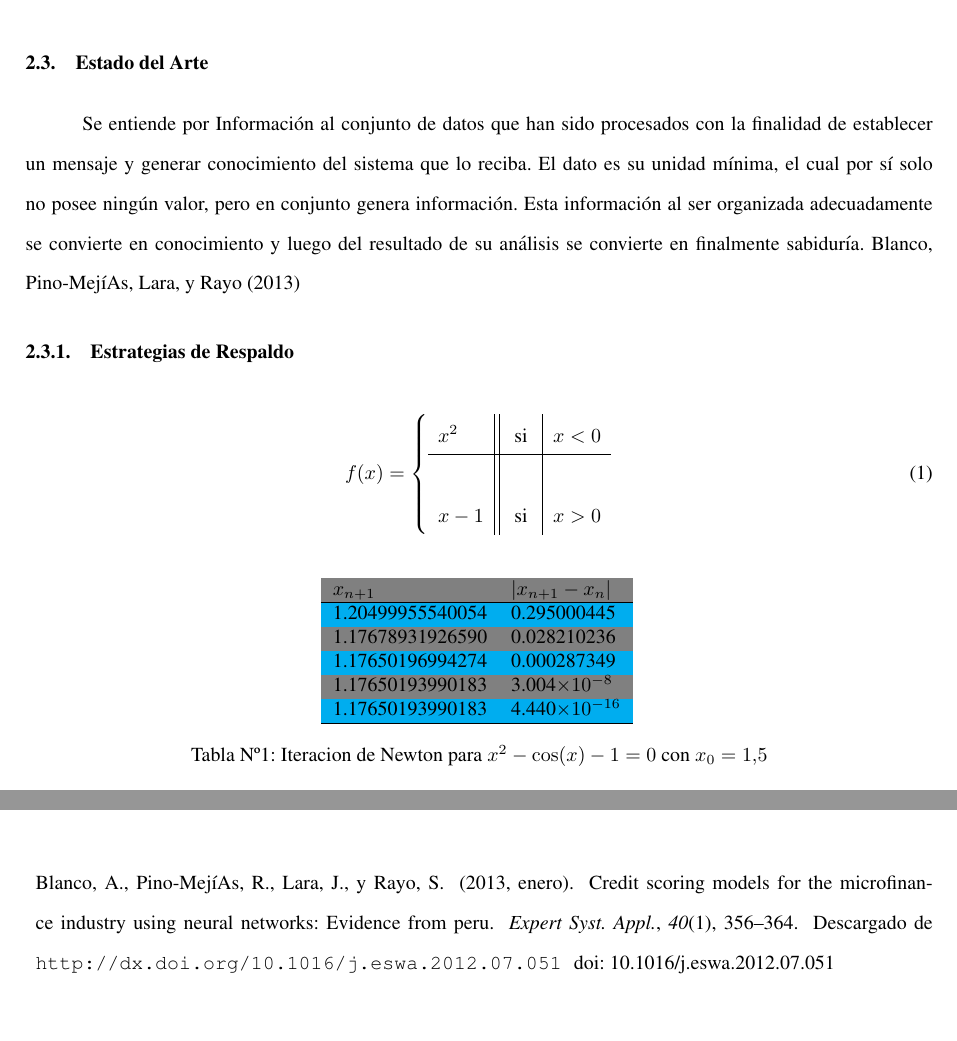
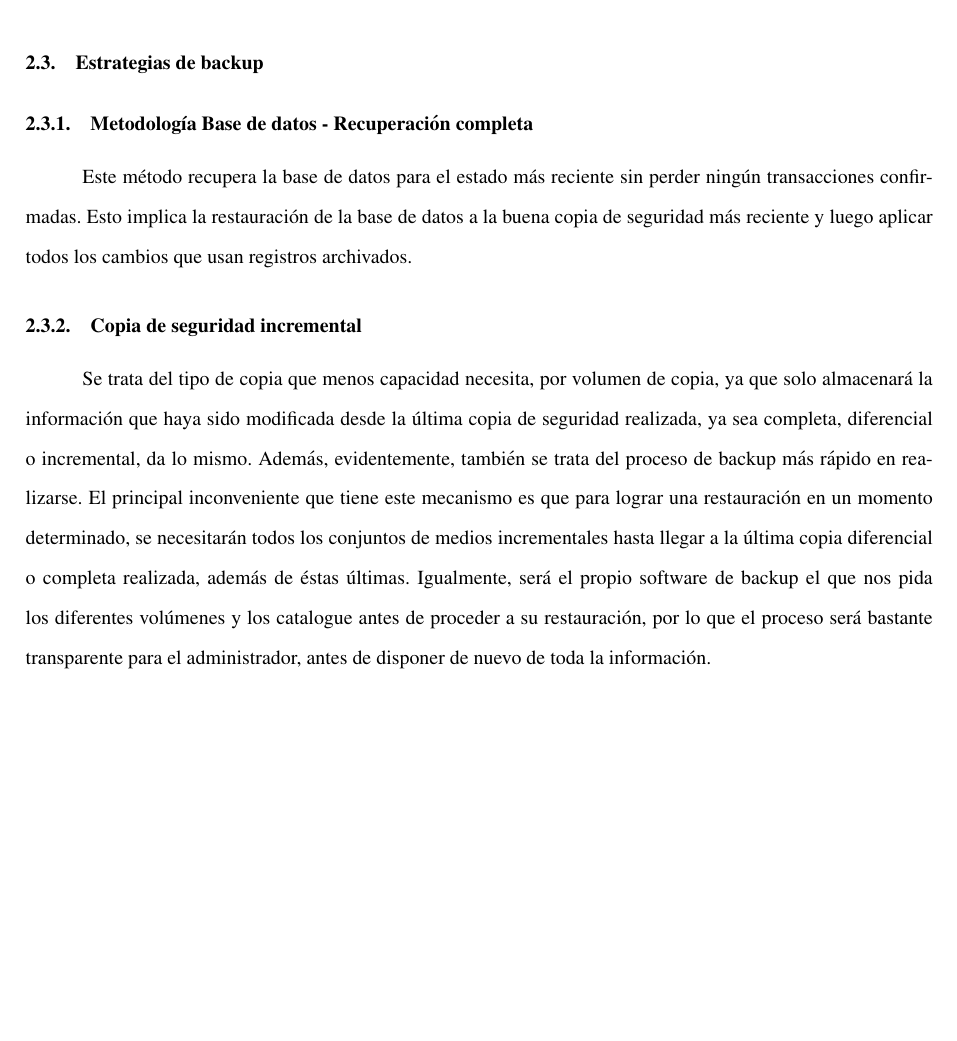
Before and after one commit to guidox18/BDII_Trabajo_Final_UIII, a LaTeX document (principal.tex, which reads Capitulos/Capitulo02.tex): two parts of pages 9 and 13 of 14 before the commit and part of page 9 of 14 after it, the two joined at a grey line, cut at the place of the change, the shorter picture padded with empty space. Compiled offline with pdfLaTeX; a LaTeX package or settings file that is missing is left out.

Commit message:
Metodología
Método incremental

```diff
--- a/Capitulos/Capitulo02.tex
+++ b/Capitulos/Capitulo02.tex
@@ -88,36 +88,14 @@ El backup en caliente consiste en 3 procesos:
 Cuando la implantación de Base de Datos requiere disponibilidad de la misma 24h. al
 día, 7 dias a la semana.
 
-\section{Estado del Arte}
-Se entiende por Información al conjunto de datos que han sido procesados con la finalidad de establecer un mensaje y generar conocimiento del sistema que lo reciba. El dato es su unidad mínima, el cual por sí solo no posee ningún valor, pero en conjunto genera información. Esta información al ser organizada adecuadamente se convierte en conocimiento y luego del resultado de su análisis se convierte en finalmente sabiduría. \citeA{Blanco2013}
+\section{Estrategias de backup}
 
-\subsection{Estrategias de Respaldo}
+\subsection{Metodología Base de datos - Recuperación completa}
 
-\begin{equation}
-f(x)= \left\{ \begin{array}{l||c|l}
-x^2 & \mbox{ si } & x<0 \\ \hline
-& & \\
-x-1 & \mbox{ si } & x>0
-\end{array}
-\right.
-\end{equation}
+Este método recupera la base de datos para el estado más reciente sin perder ningún transacciones confirmadas. Esto implica la restauración de la base de datos a la buena copia de seguridad más reciente y luego aplicar todos los cambios que usan registros archivados.
 
-\begin{table}[ht]
-\centering{
-    \fontfamily{ptm}
-        \selectfont{
-            \rowcolors{1}{gray}{cyan}
-            \begin{tabular}{ll}
-                $x_{n+1}$ & $|x_{n+1}-x_n|$\\ \hline
-                1.20499955540054 & 0.295000445\\
-                1.17678931926590 & 0.028210236\\
-                1.17650196994274 & 0.000287349\\
-                1.17650193990183 & 3.004$\times10^{-8}$\\
-                1.17650193990183 & 4.440$\times10^{-16}$\\ \hline
-            \end{tabular}
-}}
-\caption{Iteracion de Newton para $x^2-\cos(x)-1=0$ con $x_0=1.5$}
-\end{table}
+\subsection{Copia de seguridad incremental}
+Se trata del tipo de copia que menos capacidad necesita, por volumen de copia, ya que solo almacenará la información que haya sido modificada desde la última copia de seguridad realizada, ya sea completa, diferencial o incremental, da lo mismo. Además, evidentemente, también se trata del proceso de backup más rápido en realizarse. El principal inconveniente que tiene este mecanismo es que para lograr una restauración en un momento determinado, se necesitarán todos los conjuntos de medios incrementales hasta llegar a la última copia diferencial o completa realizada, además de éstas últimas. Igualmente, será el propio software de backup el que nos pida los diferentes volúmenes y los catalogue antes de proceder a su restauración, por lo que el proceso será bastante transparente para el administrador, antes de disponer de nuevo de toda la información.
 
 
 Este un ejemplo de imagen
```
Also changed, not shown: Bibliografia.bib (+3 -2 lines), principal.tex (+1 -0 lines), principal.pdf, 3 other files.
